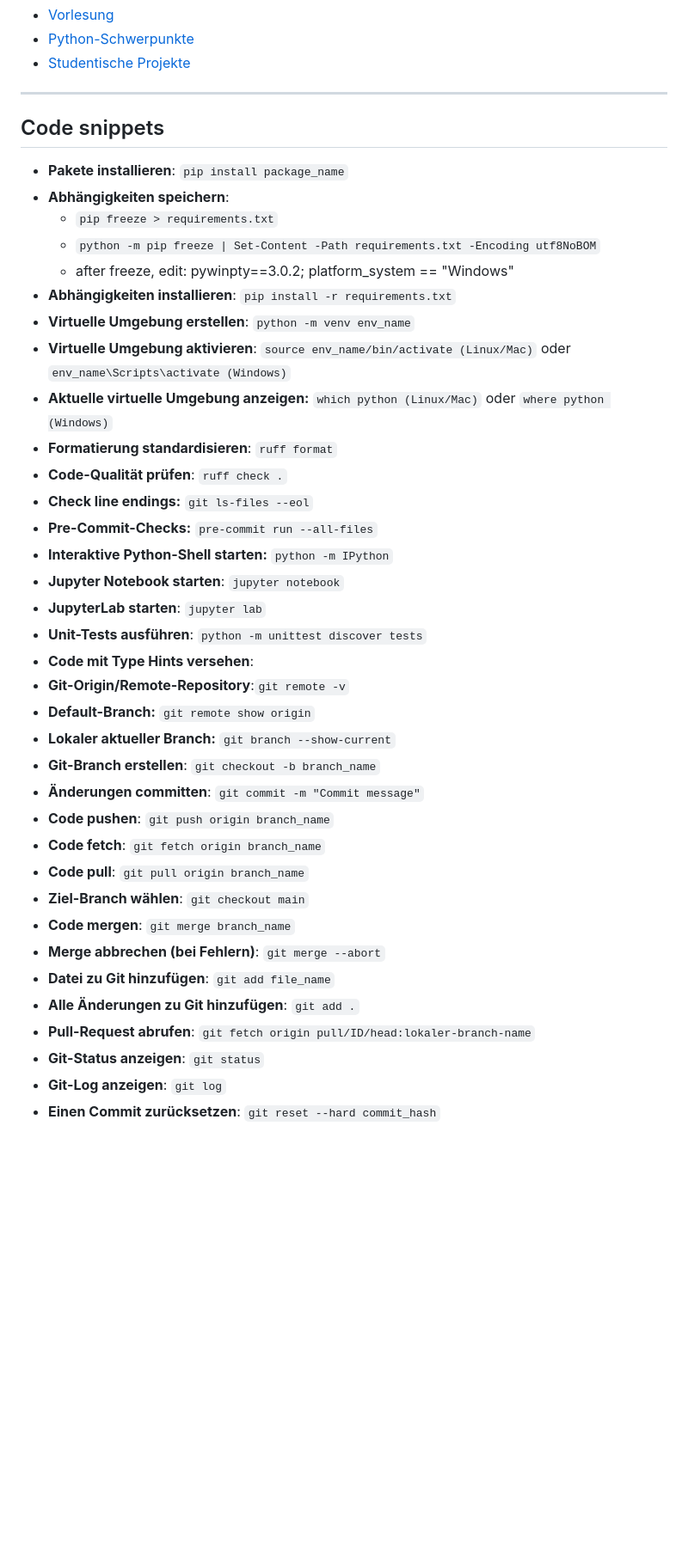
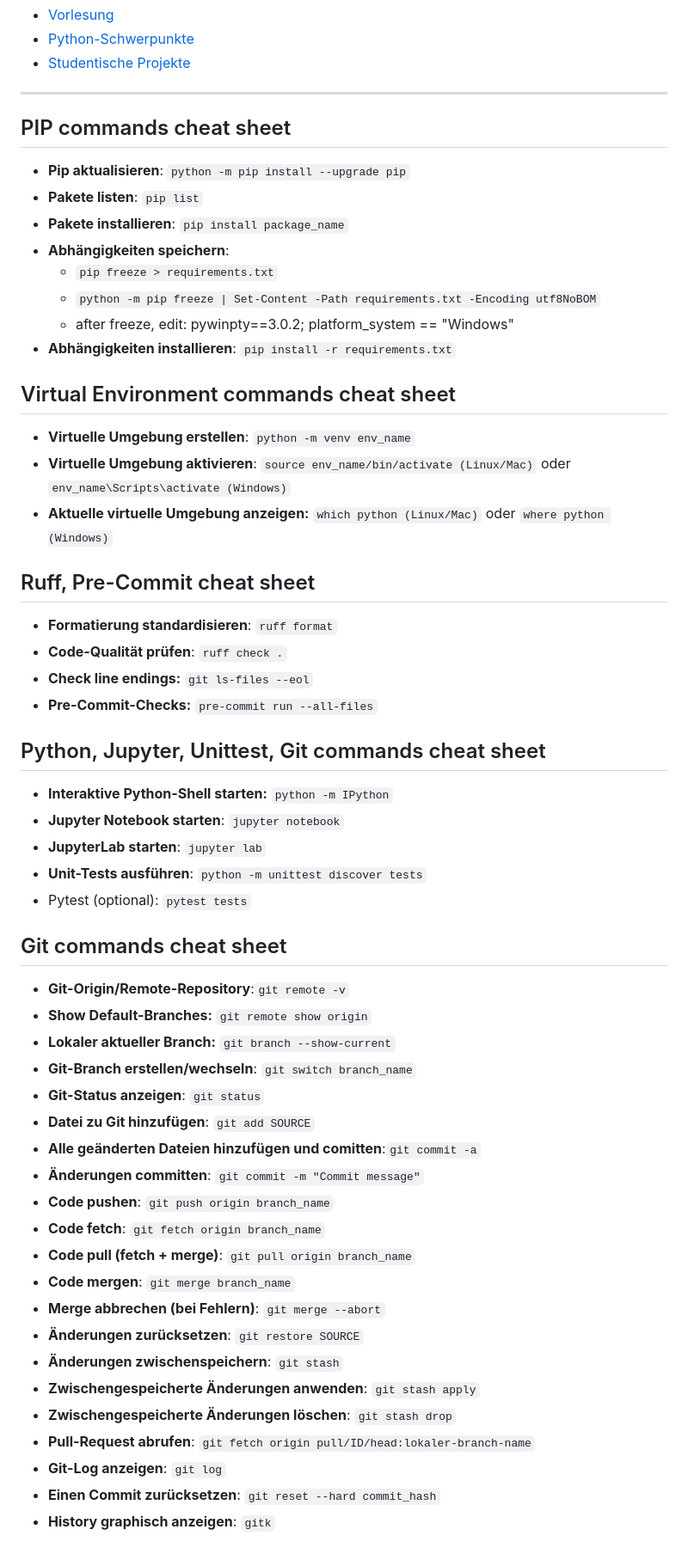
Before and after one commit to sebastianbichler/IU_2026_EF_LE_BER_VC_Python, a Markdown page: README.md, the part around the change. Shown at 86% size. GitHub-like rendering; blank space fills up the shorter version.

Commit message:
optimized reade

```diff
--- a/README.md
+++ b/README.md
@@ -163,41 +163,55 @@ Verwende die folgende Datei `requirements.txt`, um alle Abhängigkeiten auf einm
 
 ---
 
-## Code snippets
+## PIP commands cheat sheet
 
+- **Pip aktualisieren**: `python -m pip install --upgrade pip`
+- **Pakete listen**: `pip list`
 - **Pakete installieren**: `pip install package_name`
 - **Abhängigkeiten speichern**:
   - `pip freeze > requirements.txt`
   - `python -m pip freeze | Set-Content -Path requirements.txt -Encoding utf8NoBOM`
   - after freeze, edit: pywinpty==3.0.2; platform_system == "Windows"
 - **Abhängigkeiten installieren**: `pip install -r requirements.txt`
+
+## Virtual Environment commands cheat sheet
 - **Virtuelle Umgebung erstellen**: `python -m venv env_name`
 - **Virtuelle Umgebung aktivieren**: `source env_name/bin/activate (Linux/Mac)` oder
   `env_name\Scripts\activate (Windows)`
 - **Aktuelle virtuelle Umgebung anzeigen:** `which python (Linux/Mac)` oder `where python (Windows)`
+
+## Ruff, Pre-Commit cheat sheet
 - **Formatierung standardisieren**: `ruff format`
 - **Code-Qualität prüfen**: `ruff check .`
 - **Check line endings:** `git ls-files --eol`
 - **Pre-Commit-Checks:** `pre-commit run --all-files`
+
+## Python, Jupyter, Unittest, Git commands cheat sheet
 - **Interaktive Python-Shell starten:** `python -m IPython`
 - **Jupyter Notebook starten**: `jupyter notebook`
 - **JupyterLab starten**: `jupyter lab`
 - **Unit-Tests ausführen**: `python -m unittest discover tests`
-- **Code mit Type Hints versehen**:
+- Pytest (optional): `pytest tests`
+
+## Git commands cheat sheet
 - **Git-Origin/Remote-Repository**:`git remote -v`
-- **Default-Branch:** `git remote show origin`
+- **Show Default-Branches:** `git remote show origin`
 - **Lokaler aktueller Branch:** `git branch --show-current`
-- **Git-Branch erstellen**: `git checkout -b branch_name`
+- **Git-Branch erstellen/wechseln**: `git switch branch_name`
+- **Git-Status anzeigen**: `git status`
+- **Datei zu Git hinzufügen**: `git add SOURCE`
+- **Alle geänderten Dateien hinzufügen und comitten**:`git commit -a`
 - **Änderungen committen**: `git commit -m "Commit message"`
 - **Code pushen**: `git push origin branch_name`
 - **Code fetch**: `git fetch origin branch_name`
-- **Code pull**: `git pull origin branch_name`
-- **Ziel-Branch wählen**: `git checkout main`
+- **Code pull (fetch + merge)**: `git pull origin branch_name`
 - **Code mergen**: `git merge branch_name`
 - **Merge abbrechen (bei Fehlern)**: `git merge --abort`
-- **Datei zu Git hinzufügen**: `git add file_name`
-- **Alle Änderungen zu Git hinzufügen**: `git add .`
+- **Änderungen zurücksetzen**: `git restore SOURCE`
+- **Änderungen zwischenspeichern**: `git stash`
+- **Zwischengespeicherte Änderungen anwenden**: `git stash apply`
+- **Zwischengespeicherte Änderungen löschen**: `git stash drop`
 - **Pull-Request abrufen**: `git fetch origin pull/ID/head:lokaler-branch-name`
-- **Git-Status anzeigen**: `git status`
 - **Git-Log anzeigen**: `git log`
 - **Einen Commit zurücksetzen**: `git reset --hard commit_hash`
+- **History graphisch anzeigen**: `gitk`
```
